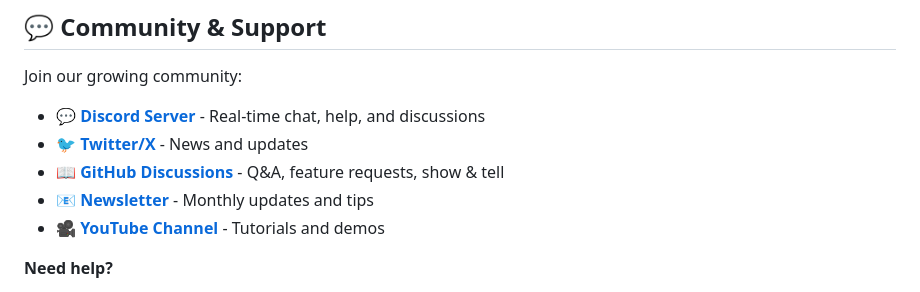
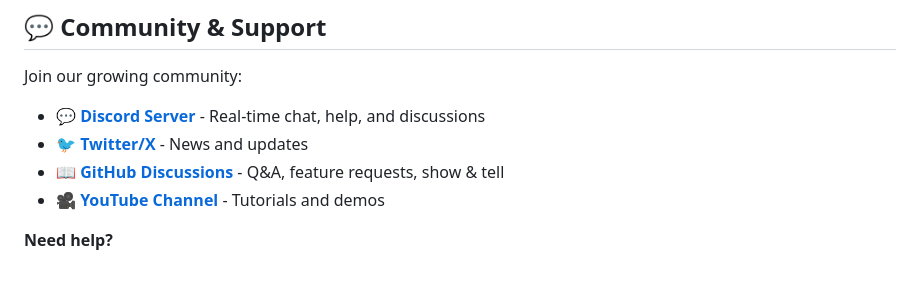
Before and after one commit to asok-framework/asok, a Markdown page: README.md, the part around the change. GitHub-like rendering.

Commit message:
overhaul README and remove newsletter link

```diff
--- a/README.md
+++ b/README.md
@@ -336,7 +336,6 @@ Join our growing community:
 - 💬 **[Discord Server](https://discord.gg/asok)** - Real-time chat, help, and discussions
 - 🐦 **[Twitter/X](https://twitter.com/asok_framework)** - News and updates
 - 📖 **[GitHub Discussions](https://github.com/asok-framework/asok/discussions)** - Q&A, feature requests, show & tell
-- 📧 **[Newsletter](https://asok-framework.com/newsletter)** - Monthly updates and tips
 - 🎥 **[YouTube Channel](https://www.youtube.com/@asok-framework)** - Tutorials and demos
 
 **Need help?**
```
